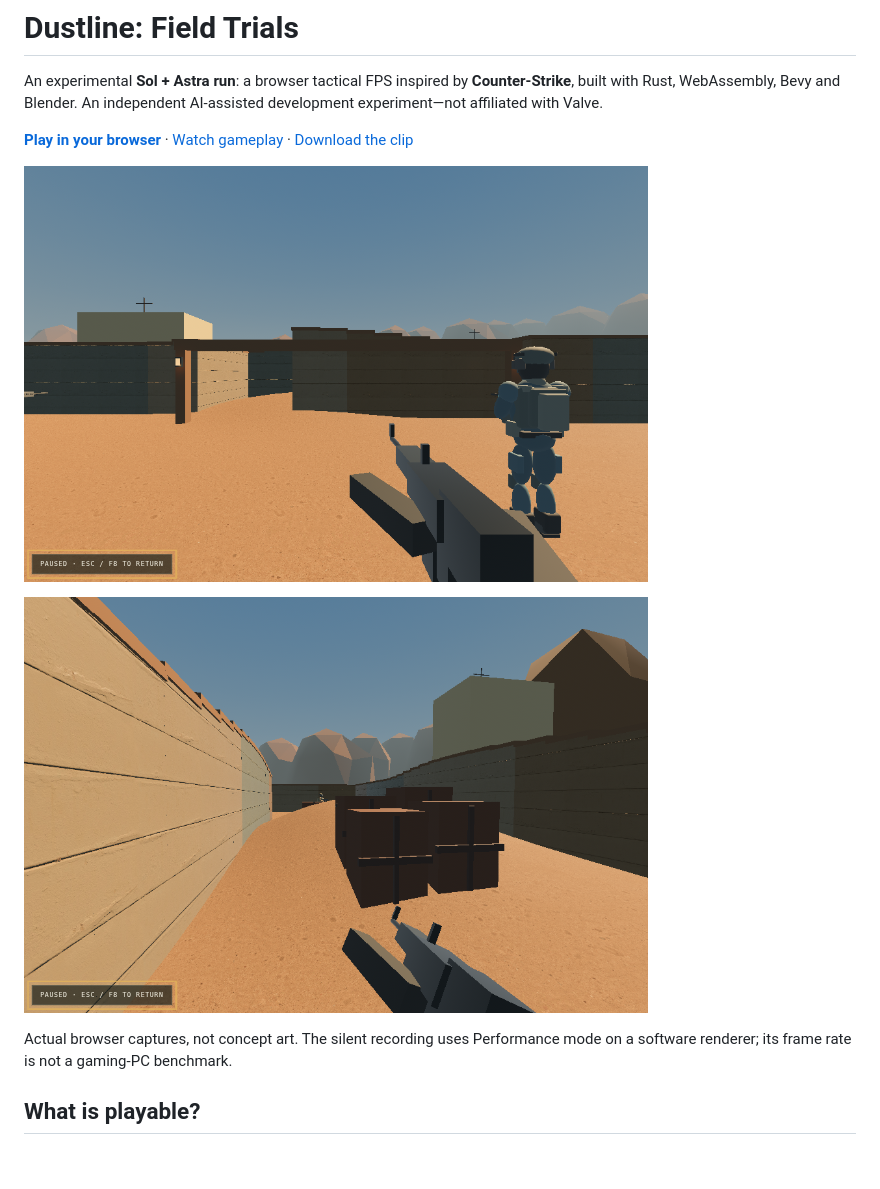
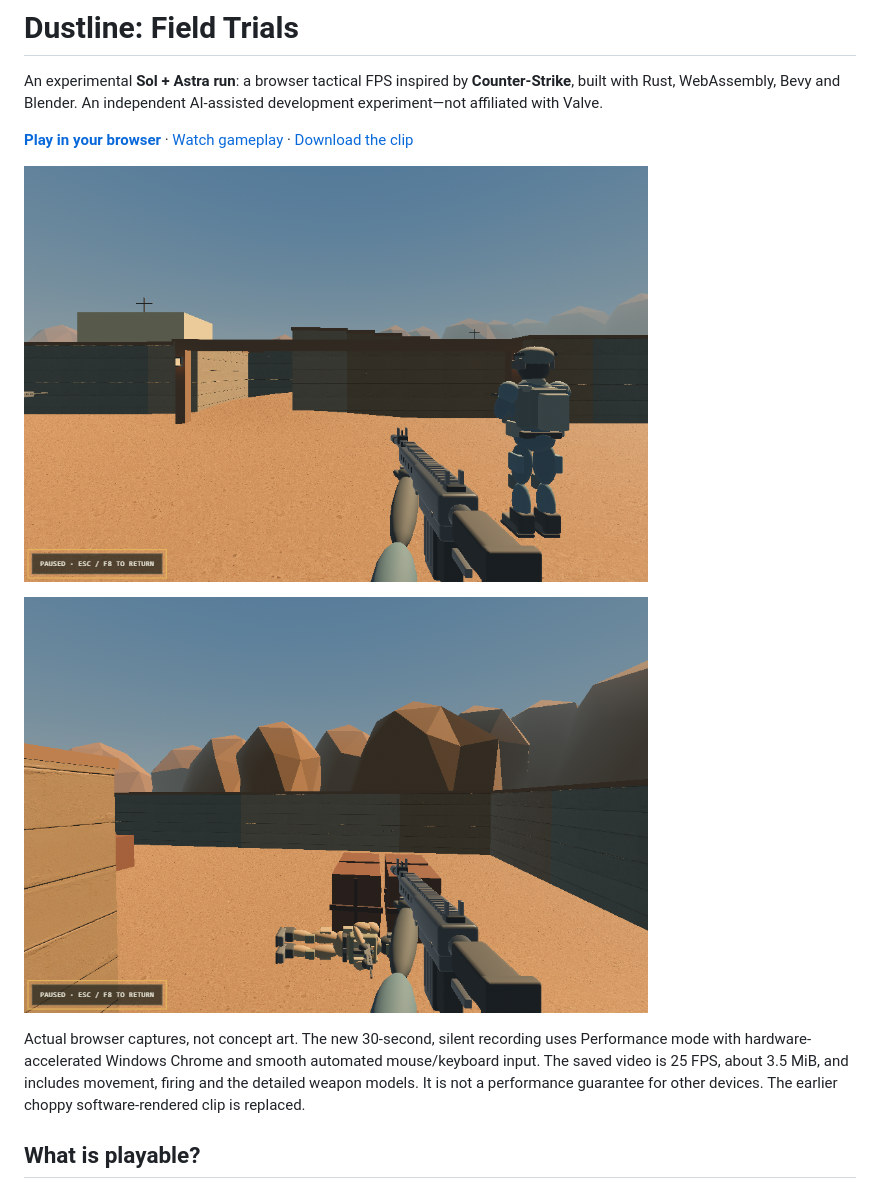
Before and after one commit to soetang/dustline-field-trials, a Markdown page: README.md, the part around one of its changes. Drawn GitHub-style; pictures changed too: docs/media/dustline-lane.png, docs/media/dustline-spawn.png; blank space fills up the shorter version.

Commit message:
docs: replace choppy footage with verified smooth gameplay and fresh screenshots

```diff
--- a/README.md
+++ b/README.md
@@ -14,6 +14,9 @@ An independent AI-assisted development experiment—not affiliated with Valve.
 
-Actual browser captures, not concept art. The silent recording uses Performance
-mode on a software renderer; its frame rate is not a gaming-PC benchmark.
+Actual browser captures, not concept art. The new 30-second, silent recording
+uses Performance mode with hardware-accelerated Windows Chrome and smooth
+automated mouse/keyboard input. The saved video is 25 FPS, about 3.5 MiB, and
+includes movement, firing and the detailed weapon models. It is not a performance
+guarantee for other devices. The earlier choppy software-rendered clip is replaced.
 
 ## What is playable?
 
```
Also changed, not shown: other parts of README.md (+2 -2 lines), 3 other files.
